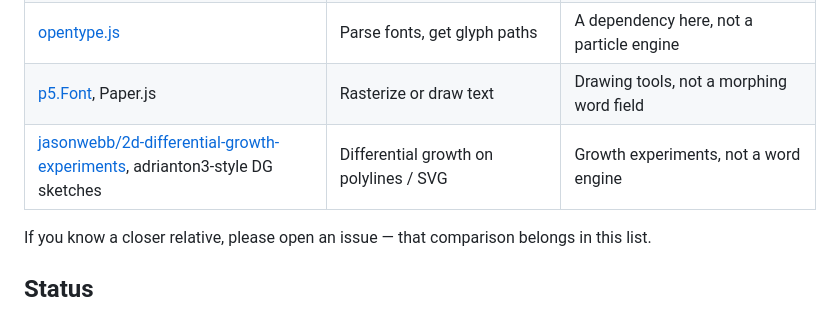
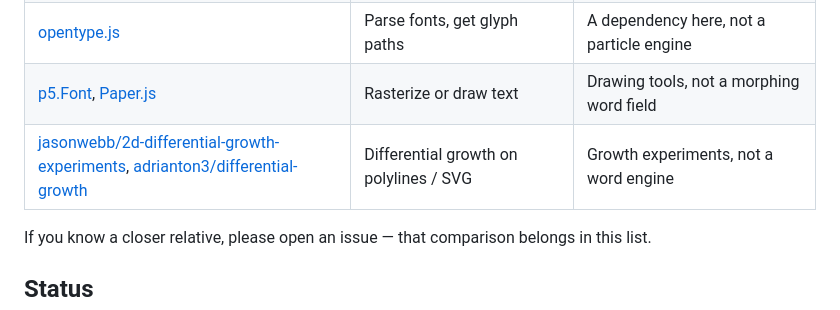
Before and after one commit to miltonlaufer/glyph-matter, a Markdown page: README.md, the part around one of its changes. Drawn GitHub-style.

Commit message:
fix(README): broken related work links

```diff
--- a/README.md
+++ b/README.md
@@ -388,6 +388,6 @@ as ways ink travels between words.
 | [opentype.js](https://github.com/opentypejs/opentype.js) | Parse fonts, get glyph paths | A dependency here, not a particle engine |
-| [p5.Font](https://p5js.org/reference/p5.Font/), Paper.js | Rasterize or draw text | Drawing tools, not a morphing word field |
-| [jasonwebb/2d-differential-growth-experiments](https://github.com/jasonwebb/2d-differential-growth-experiments), adrianton3-style DG sketches | Differential growth on polylines / SVG | Growth experiments, not a word engine |
+| [p5.Font](https://p5js.org/reference/p5/p5.Font/), [Paper.js](https://github.com/paperjs/paper.js) | Rasterize or draw text | Drawing tools, not a morphing word field |
+| [jasonwebb/2d-differential-growth-experiments](https://github.com/jasonwebb/2d-differential-growth-experiments), [adrianton3/differential-growth](https://github.com/adrianton3/differential-growth) | Differential growth on polylines / SVG | Growth experiments, not a word engine |
 
 If you know a closer relative, please open an issue — that comparison belongs
 in this list.
```
Also changed, not shown: other parts of README.md (+3 -3 lines).
